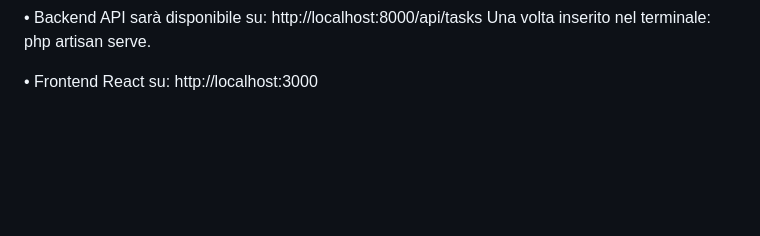
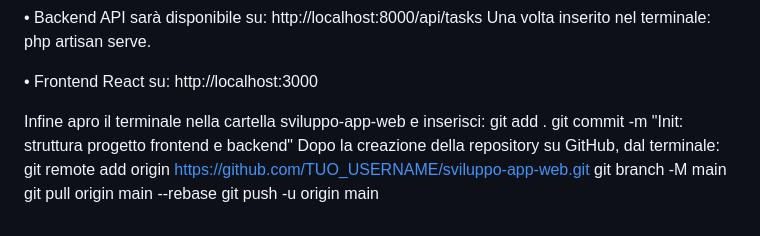
Before and after one commit to Saimon-98/sviluppo-app-web, a Markdown page: README.md, the part around the change. Drawn GitHub-style; blank space fills up the shorter version.

```diff
--- a/README.md
+++ b/README.md
@@ -85,3 +85,12 @@ Dopo qualche momento:
 Una volta inserito nel terminale: php artisan serve.
 
 •	Frontend React su: http://localhost:3000
+
+Infine apro il terminale nella cartella sviluppo-app-web e inserisci:
+git add .
+git commit -m "Init: struttura progetto frontend e backend"
+Dopo la creazione della repository su GitHub, dal terminale:
+git remote add origin https://github.com/TUO_USERNAME/sviluppo-app-web.git
+git branch -M main
+git pull origin main --rebase
+git push -u origin main
```
